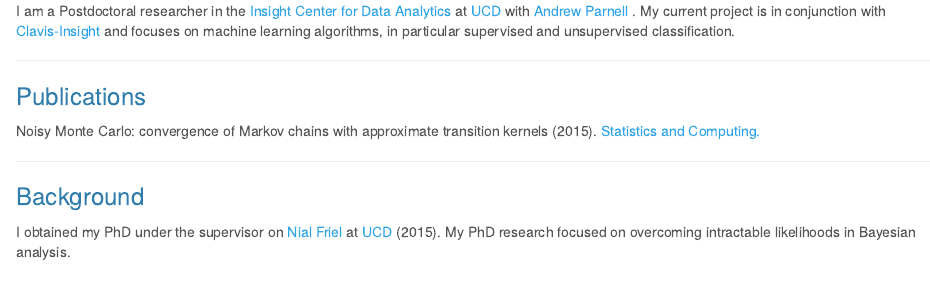
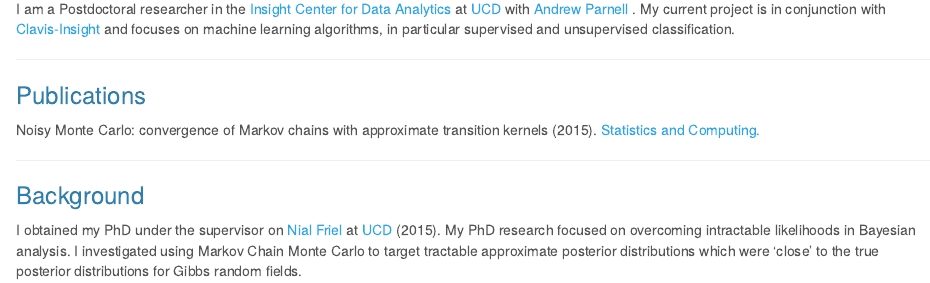
Before and after one commit to aboland/Website, an R Markdown document (public_html/index.Rmd): the page in a window 1100 px wide, from 190 px down before the commit and from 160 px down after it, so that both start at the same text. Rendered offline with R 4.5, knitr and Pandoc, with nearby package versions; library style sheets and scripts come from the installed R packages.

Commit message:
22Jan update

```diff
--- a/public_html/index.Rmd
+++ b/public_html/index.Rmd
@@ -24,7 +23,7 @@ Noisy Monte Carlo: convergence of Markov chains with approximate transition kern
 
 ### Background
 
-I obtained my PhD under the supervisor on [Nial Friel](http://mathsci.ucd.ie/~nial/) at [UCD](http://www.ucd.ie/) (2015). My PhD research focused on overcoming intractable likelihoods in Bayesian analysis.
+I obtained my PhD under the supervisor on [Nial Friel](http://mathsci.ucd.ie/~nial/) at [UCD](http://www.ucd.ie/) (2015). My PhD research focused on overcoming intractable likelihoods in Bayesian analysis. I investigated using Markov Chain Monte Carlo to target tractable approximate posterior distributions which were 'close' to the true posterior distributions for Gibbs random fields.
 
 <!--
 <div class="jumbotron">
```
Also changed, not shown: public_html/include/before_body.html, public_html/index.html, public_html/index.Rmd (1 more changed lines).
